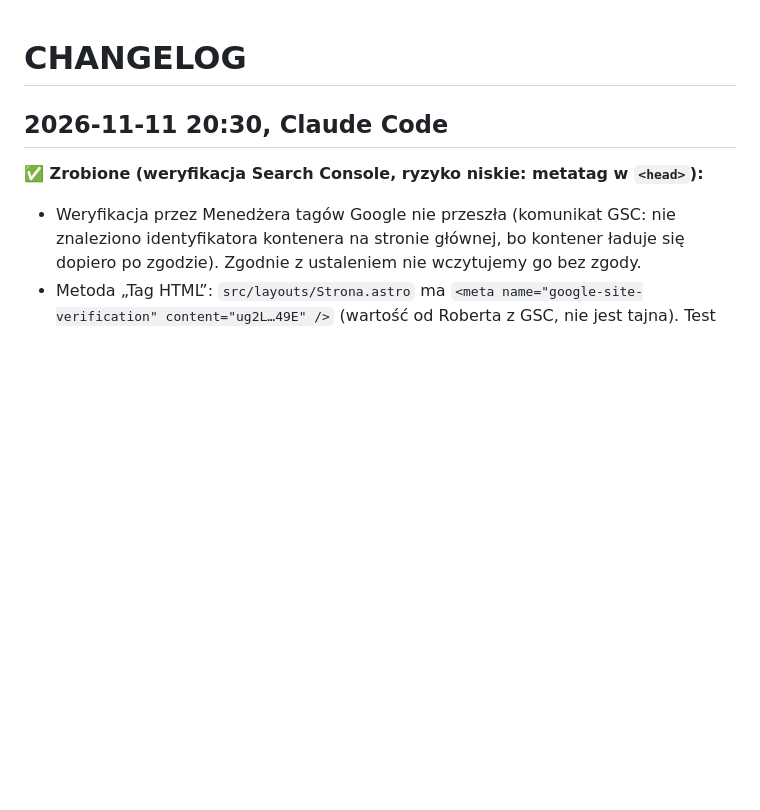
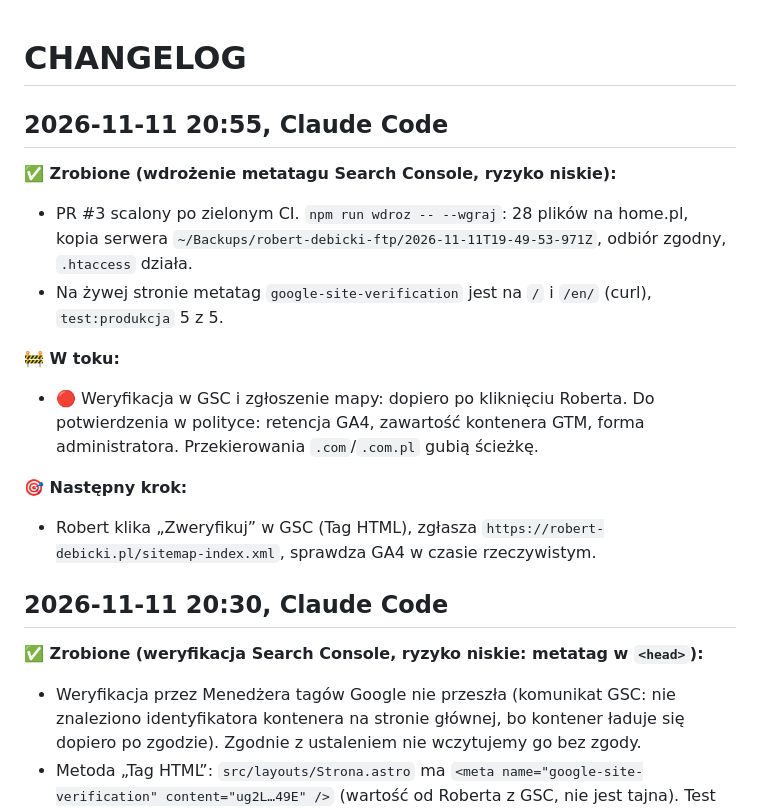
Before and after one commit to RobertDebicki/robert-debicki, a Markdown page: CHANGELOG.md, the part around the change. Rendered like a GitHub page; blank space fills up the shorter version.

Commit message:
Changelog: metatag Search Console wdrożony na produkcję
Co-Authored-By: Claude Sonnet 5.5 <noreply@anthropic.com>

```diff
--- a/CHANGELOG.md
+++ b/CHANGELOG.md
@@ -1,4 +1,16 @@
 # CHANGELOG
+
+## 2026-11-11 20:55, Claude Code
+
+**✅ Zrobione (wdrożenie metatagu Search Console, ryzyko niskie):**
+- PR #3 scalony po zielonym CI. `npm run wdroz -- --wgraj`: 28 plików na home.pl, kopia serwera `~/Backups/robert-debicki-ftp/2026-11-11T19-49-53-971Z`, odbiór zgodny, `.htaccess` działa.
+- Na żywej stronie metatag `google-site-verification` jest na `/` i `/en/` (curl), `test:produkcja` 5 z 5.
+
+**🚧 W toku:**
+- 🔴 Weryfikacja w GSC i zgłoszenie mapy: dopiero po kliknięciu Roberta. Do potwierdzenia w polityce: retencja GA4, zawartość kontenera GTM, forma administratora. Przekierowania `.com`/`.com.pl` gubią ścieżkę.
+
+**🎯 Następny krok:**
+- Robert klika „Zweryfikuj” w GSC (Tag HTML), zgłasza `https://robert-debicki.pl/sitemap-index.xml`, sprawdza GA4 w czasie rzeczywistym.
 
 ## 2026-11-11 20:30, Claude Code
 
```
